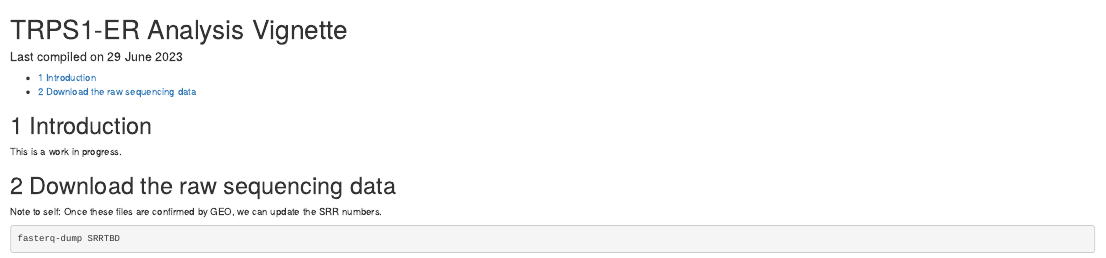
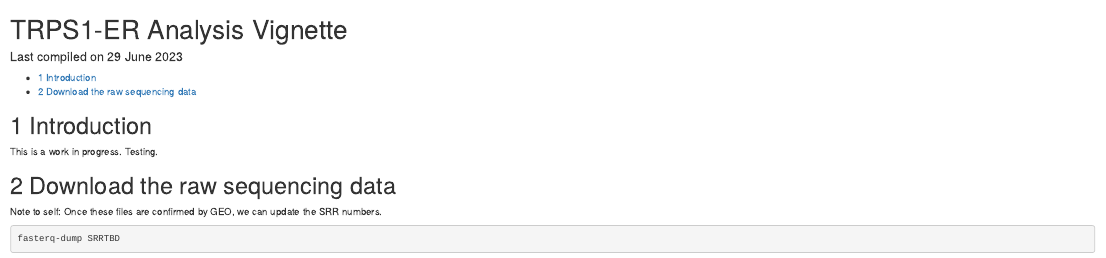
Before and after one commit to guertinlab/TRPS1_ER_analysis, an R Markdown document (Vignette.Rmd): the page in a window 1100 px wide, from its top. Rendered offline with R 4.5, knitr and Pandoc, with nearby package versions.

Commit message:
Update Vignette.Rmd

```diff
--- a/Vignette.Rmd
+++ b/Vignette.Rmd
@@ -33,7 +33,7 @@ pre[class] {
 
 # Introduction
 
-This is a work in progress.
+This is a work in progress. Testing.
 
 # Download the raw sequencing data
 
```
